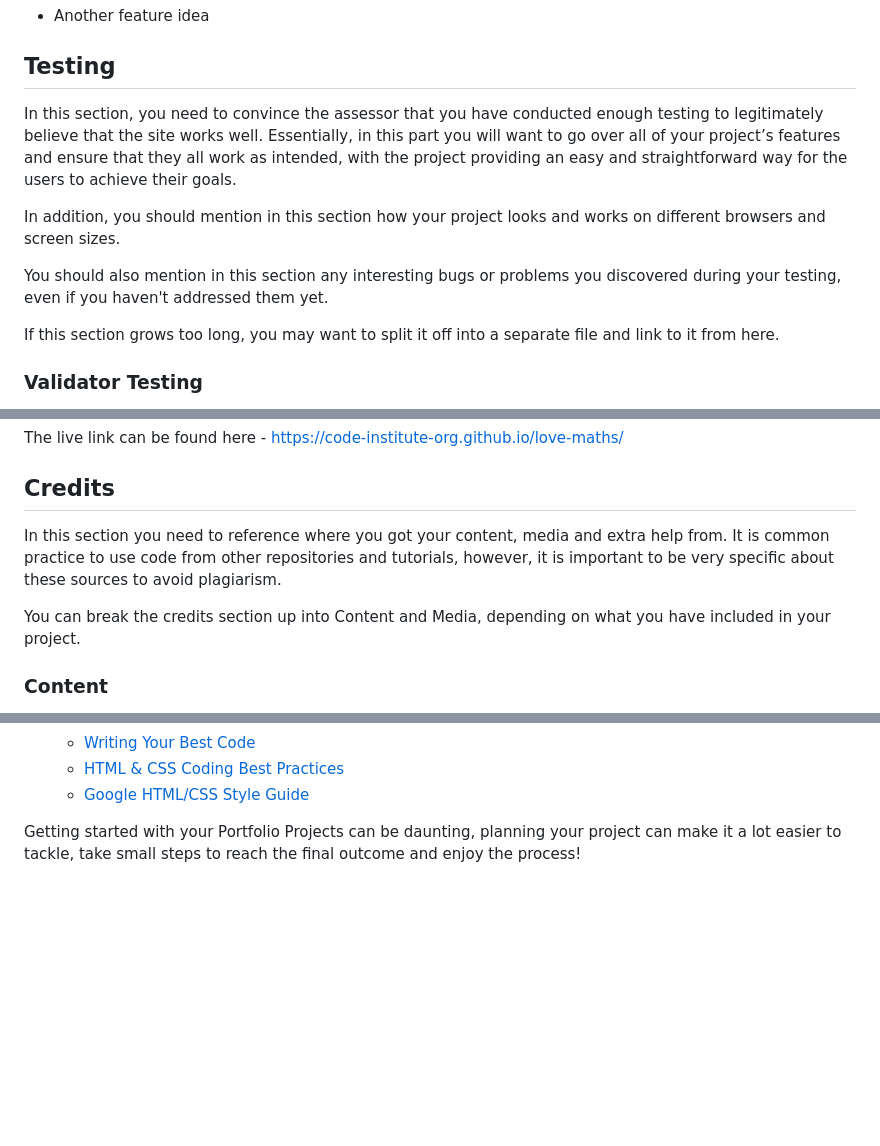
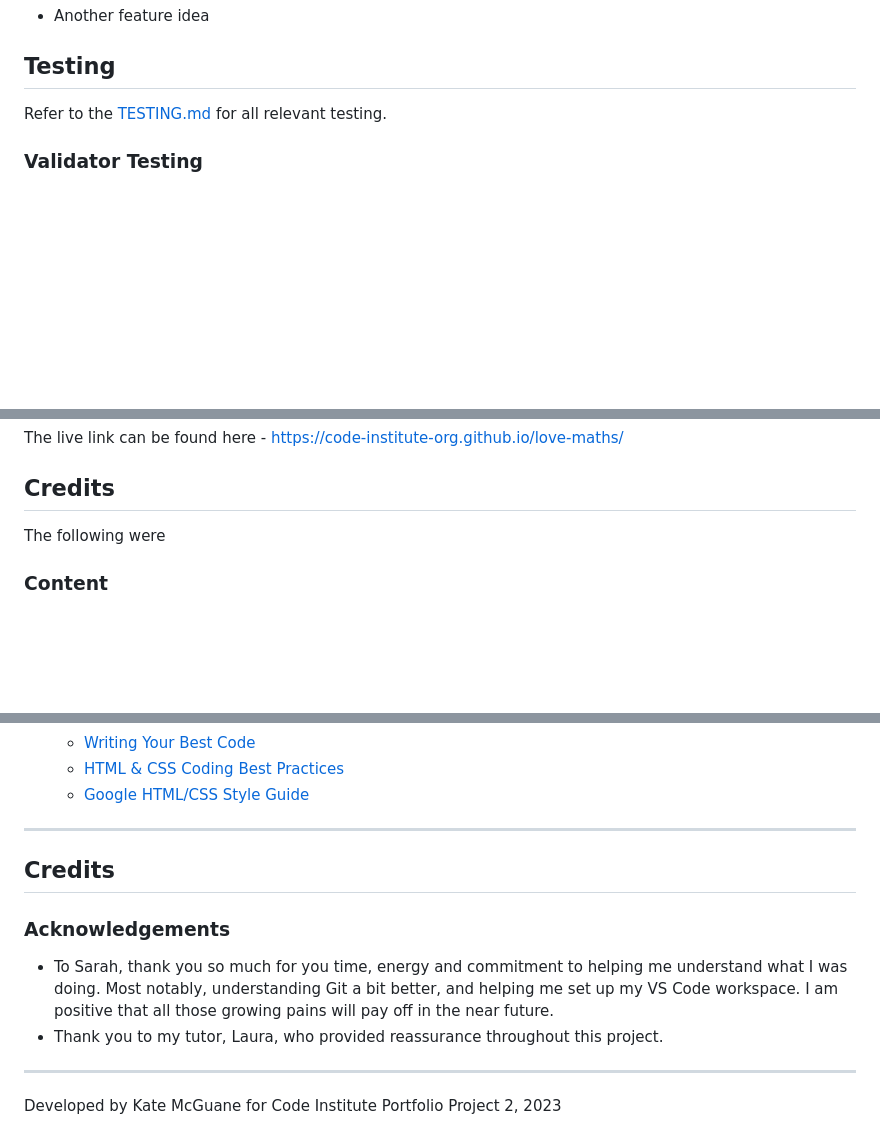
Before and after one commit to KateMcGuane/magkapares, a Markdown page: README.md, 3 parts joined by grey strips. Drawn GitHub-style; blank space fills up the shorter version.

Commit message:
Add structure & organisation to README.md; Create TESTING.md file

```diff
--- a/README.md
+++ b/README.md
@@ -53,14 +53,7 @@ In addition, you may also use this section to discuss plans for additional featu
 
 ## Testing
 
-In this section, you need to convince the assessor that you have conducted enough testing to legitimately believe that the site works well. Essentially, in this part you will want to go over all of your project’s features and ensure that they all work as intended, with the project providing an easy and straightforward way for the users to achieve their goals.
-
-In addition, you should mention in this section how your project looks and works on different browsers and screen sizes.
-
-You should also mention in this section any interesting bugs or problems you discovered during your testing, even if you haven't addressed them yet.
-
-If this section grows too long, you may want to split it off into a separate file and link to it from here.
-
+Refer to the [TESTING.md](TESTING.md) for all relevant testing.
 
 ### Validator Testing
 
@@ -94,9 +87,7 @@ The live link can be found here - https://code-institute-org.github.io/love-math
 
 ## Credits
 
-In this section you need to reference where you got your content, media and extra help from. It is common practice to use code from other repositories and tutorials, however, it is important to be very specific about these sources to avoid plagiarism.
-
-You can break the credits section up into Content and Media, depending on what you have included in your project.
+The following were
 
 ### Content
 
@@ -127,4 +118,12 @@ Below you will find a couple of extra tips that may be helpful when completing y
   - [HTML & CSS Coding Best Practices](https://medium.com/@inceptiondj.info/html-css-coding-best-practice-fadb9870a00f)
   - [Google HTML/CSS Style Guide](https://google.github.io/styleguide/htmlcssguide.html#General)
 
-Getting started with your Portfolio Projects can be daunting, planning your project can make it a lot easier to tackle, take small steps to reach the final outcome and enjoy the process!
+---
+
+## Credits
+
+### Acknowledgements
+- To Sarah, thank you so much for you time, energy and commitment to helping me understand what I was doing. Most notably, understanding Git a bit better, and helping me set up my VS Code workspace. I am positive that all those growing pains will pay off in the near future.
+- Thank you to my tutor, Laura, who provided reassurance throughout this project.
+---
+Developed by Kate McGuane for Code Institute Portfolio Project 2, 2023
```
Also changed, not shown: TESTING.md (added).
